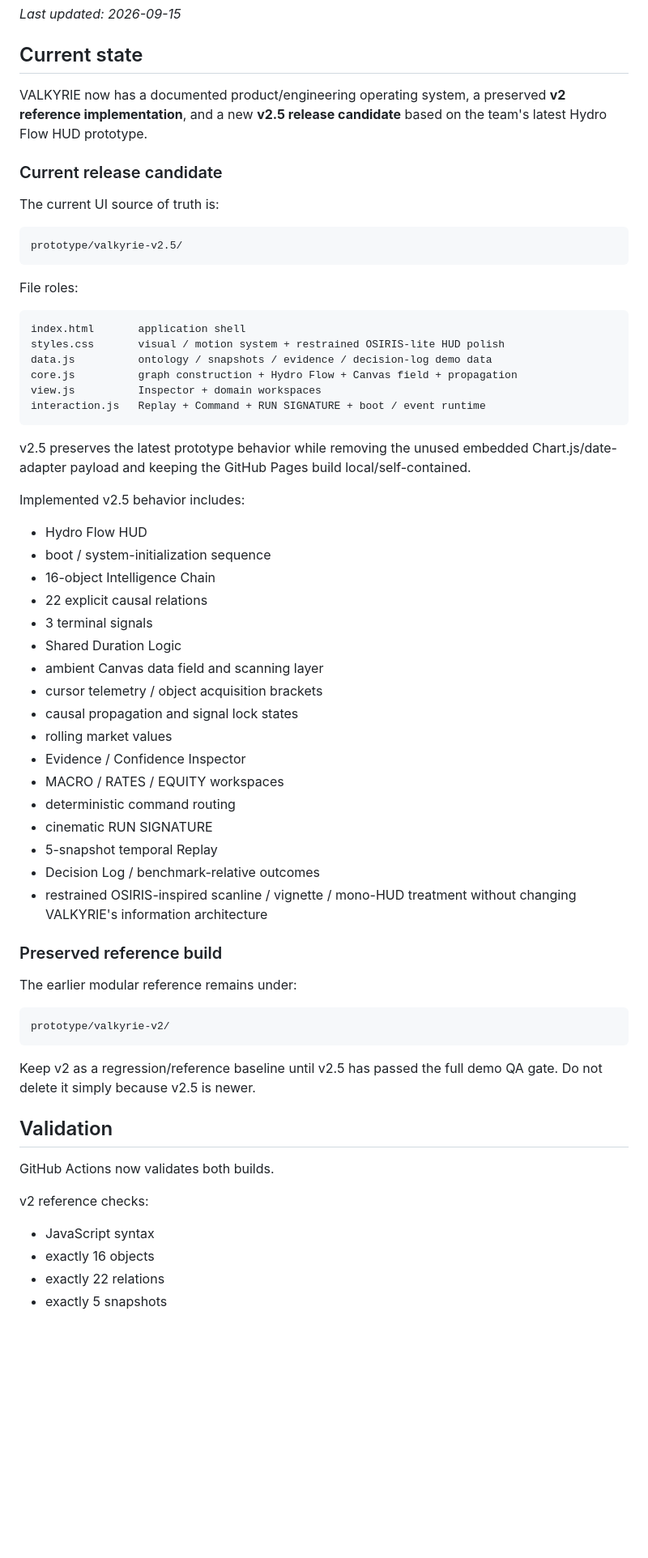
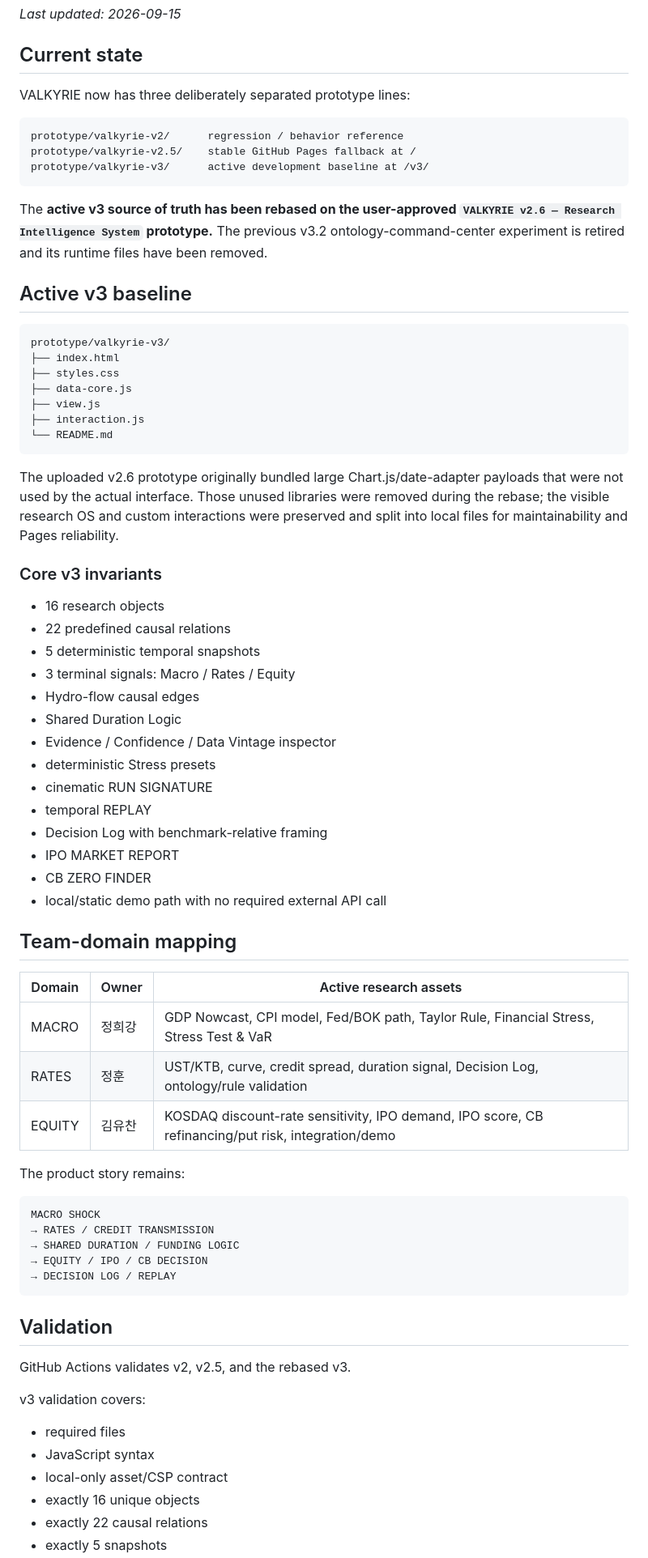
Before and after one commit to Alpha-Crew-Labs/Valkyrie-Odin, a Markdown page: docs/STATUS.md, the part around one of its changes. Shown at 81% size. GitHub-like rendering; blank space fills up the shorter version.

Commit message:
Set rebased v2.6 prototype as active v3 baseline

````diff
--- a/docs/STATUS.md
+++ b/docs/STATUS.md
@@ -4,66 +4,74 @@ _Last updated: 2026-09-15_
 
 ## Current state
 
-VALKYRIE now has a documented product/engineering operating system, a preserved **v2 reference implementation**, and a new **v2.5 release candidate** based on the team's latest Hydro Flow HUD prototype.
-
-### Current release candidate
-
-The current UI source of truth is:
+VALKYRIE now has three deliberately separated prototype lines:
 
 ```text
-prototype/valkyrie-v2.5/
+prototype/valkyrie-v2/      regression / behavior reference
+prototype/valkyrie-v2.5/    stable GitHub Pages fallback at /
+prototype/valkyrie-v3/      active development baseline at /v3/
 ```
 
-File roles:
+The **active v3 source of truth has been rebased on the user-approved `VALKYRIE v2.6 — Research Intelligence System` prototype.** The previous v3.2 ontology-command-center experiment is retired and its runtime files have been removed.
+
+## Active v3 baseline
 
 ```text
-index.html       application shell
-styles.css       visual / motion system + restrained OSIRIS-lite HUD polish
-data.js          ontology / snapshots / evidence / decision-log demo data
-core.js          graph construction + Hydro Flow + Canvas field + propagation
-view.js          Inspector + domain workspaces
-interaction.js   Replay + Command + RUN SIGNATURE + boot / event runtime
+prototype/valkyrie-v3/
+├── index.html
+├── styles.css
+├── data-core.js
+├── view.js
+├── interaction.js
+└── README.md
 ```
 
-v2.5 preserves the latest prototype behavior while removing the unused embedded Chart.js/date-adapter payload and keeping the GitHub Pages build local/self-contained.
+The uploaded v2.6 prototype originally bundled large Chart.js/date-adapter payloads that were not used by the actual interface. Those unused libraries were removed during the rebase; the visible research OS and custom interactions were preserved and split into local files for maintainability and Pages reliability.
 
-Implemented v2.5 behavior includes:
+### Core v3 invariants
 
-- Hydro Flow HUD
-- boot / system-initialization sequence
-- 16-object Intelligence Chain
-- 22 explicit causal relations
-- 3 terminal signals
+- 16 research objects
+- 22 predefined causal relations
+- 5 deterministic temporal snapshots
+- 3 terminal signals: Macro / Rates / Equity
+- Hydro-flow causal edges
 - Shared Duration Logic
-- ambient Canvas data field and scanning layer
-- cursor telemetry / object acquisition brackets
-- causal propagation and signal lock states
-- rolling market values
-- Evidence / Confidence Inspector
-- MACRO / RATES / EQUITY workspaces
-- deterministic command routing
+- Evidence / Confidence / Data Vintage inspector
+- deterministic Stress presets
 - cinematic RUN SIGNATURE
-- 5-snapshot temporal Replay
-- Decision Log / benchmark-relative outcomes
-- restrained OSIRIS-inspired scanline / vignette / mono-HUD treatment without changing VALKYRIE's information architecture
+- temporal REPLAY
+- Decision Log with benchmark-relative framing
+- IPO MARKET REPORT
+- CB ZERO FINDER
+- local/static demo path with no required external API call
 
-### Preserved reference build
+## Team-domain mapping
 
-The earlier modular reference remains under:
+| Domain | Owner | Active research assets |
+|---|---|---|
+| MACRO | 정희강 | GDP Nowcast, CPI model, Fed/BOK path, Taylor Rule, Financial Stress, Stress Test & VaR |
+| RATES | 정훈 | UST/KTB, curve, credit spread, duration signal, Decision Log, ontology/rule validation |
+| EQUITY | 김유찬 | KOSDAQ discount-rate sensitivity, IPO demand, IPO score, CB refinancing/put risk, integration/demo |
+
+The product story remains:
 
 ```text
-prototype/valkyrie-v2/
+MACRO SHOCK
+→ RATES / CREDIT TRANSMISSION
+→ SHARED DURATION / FUNDING LOGIC
+→ EQUITY / IPO / CB DECISION
+→ DECISION LOG / REPLAY
 ```
-
-Keep v2 as a regression/reference baseline until v2.5 has passed the full demo QA gate. Do not delete it simply because v2.5 is newer.
 
 ## Validation
 
-GitHub Actions now validates both builds.
+GitHub Actions validates v2, v2.5, and the rebased v3.
 
-v2 reference checks:
+v3 validation covers:
 
+- required files
 - JavaScript syntax
-- exactly 16 objects
-- exactly 22 relations
+- local-only asset/CSP contract
+- exactly 16 unique objects
+- exactly 22 causal relations
 - exactly 5 snapshots
````
Also changed, not shown: other parts of docs/STATUS.md (+47 -93 lines).
